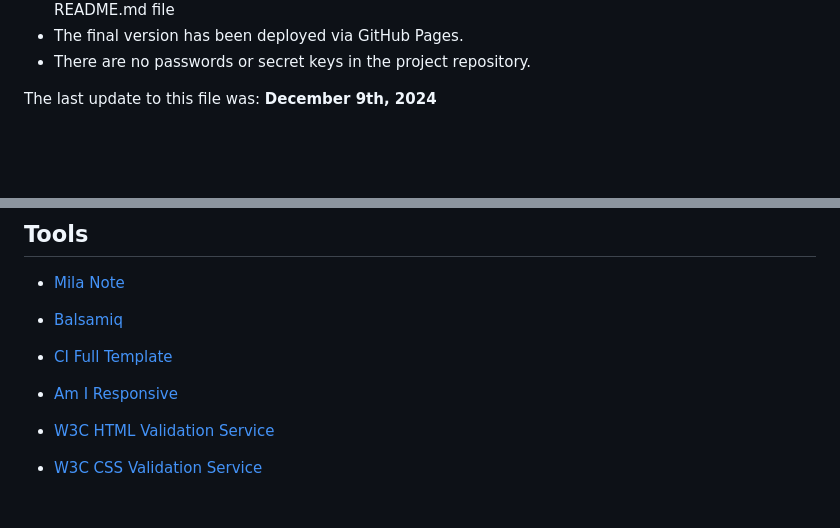
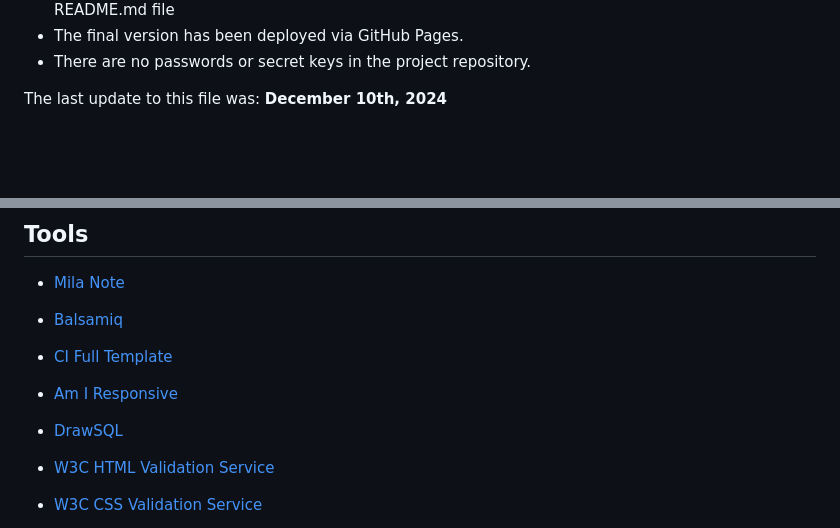
Before and after one commit to rachelcluke/hygge-houseplants, a Markdown page: README.md, 2 parts joined by grey strips. Rendered like a GitHub page; blank space fills up the shorter version.

Commit message:
Readme - drawsql added to tools

```diff
--- a/README.md
+++ b/README.md
@@ -19,7 +19,7 @@ The following are high-level details of this project:
 - The final version has been deployed via GitHub Pages.
 - There are no passwords or secret keys in the project repository.
 
-The last update to this file was: **December 9th, 2024**
+The last update to this file was: **December 10th, 2024**
 
 \
     &nbsp;
@@ -179,6 +179,8 @@ Based on the wireframes, I created mockups using [Figma](https://www.figma.com/
 
 - [Am I Responsive](https://ui.dev/amiresponsive "Am I Responsive")
 
+- [DrawSQL](https://drawsql.app/ "DrawSQL")
+
 - [W3C HTML Validation Service](https://validator.w3.org/ "W3C HTML")
 
 - [W3C CSS Validation Service](https://jigsaw.w3.org/css-validator/ "W3C CSS")
```
